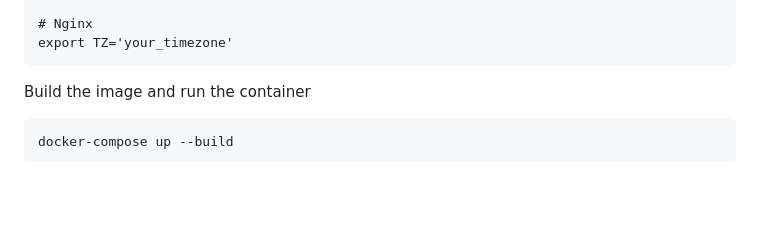
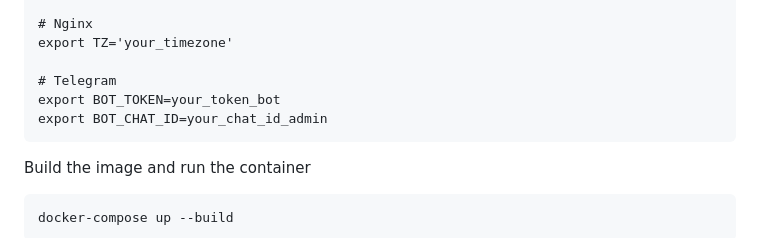
Before and after one commit to OleksiiMartseniuk/django_service_anime, a Markdown page: README.md, the part around the change. Rendered like a GitHub page; blank space fills up the shorter version.

Commit message:
add environment telegram

````diff
--- a/README.md
+++ b/README.md
@@ -105,6 +105,10 @@ export PORT_DB=5432
 
 # Nginx
 export TZ='your_timezone'
+
+# Telegram
+export BOT_TOKEN=your_token_bot
+export BOT_CHAT_ID=your_chat_id_admin
 ```
 
 Build the image and run the container
````
